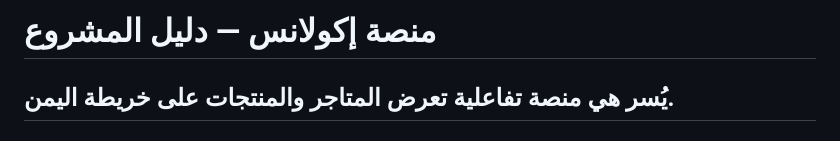
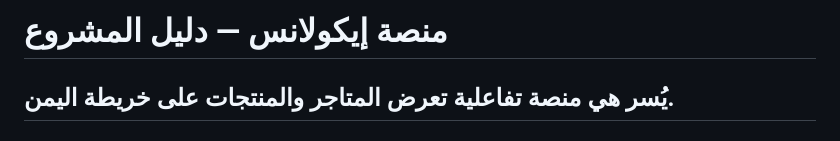
Before and after one commit to mhmdsalmbaysr/Yusir-Platform, a Markdown page: README.md, the part around the change. GitHub-like rendering.

```diff
--- a/README.md
+++ b/README.md
@@ -1,4 +1,4 @@
-# منصة إكولانس — دليل المشروع
+# منصة إيكولانس — دليل المشروع
 
 **يُسر** هي منصة تفاعلية تعرض المتاجر والمنتجات على خريطة اليمن.
 ---
```
